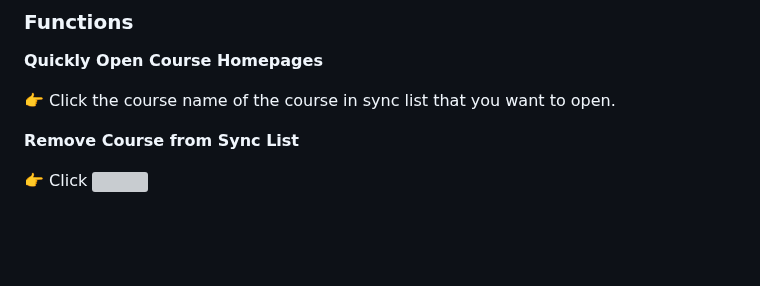
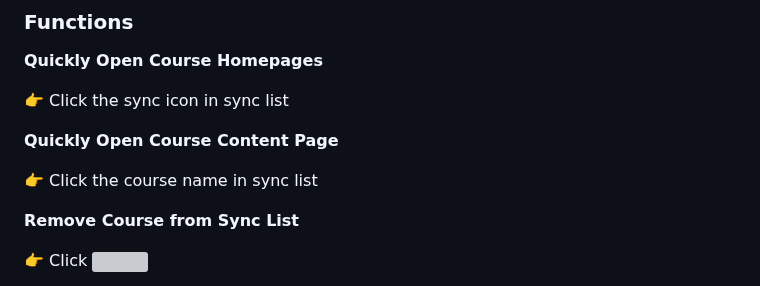
Before and after one commit to buttonbugs/Arizona-D2L-to-Notion, a Markdown page: README.md, the part around the change. Rendered like a GitHub page; blank space fills up the shorter version; grey boxes are pictures that could not be loaded.

Commit message:
Change Instructions

```diff
--- a/README.md
+++ b/README.md
@@ -403,7 +403,11 @@ The numbers refer to the numbers of tasks synced or processed
 
 **Quickly Open Course Homepages**
 
-👉 Click the course name of the course in sync list that you want to open.
+👉 Click the sync icon in sync list
+
+**Quickly Open Course Content Page**
+
+👉 Click the course name in sync list
 
 **Remove Course from Sync List**
 
```
